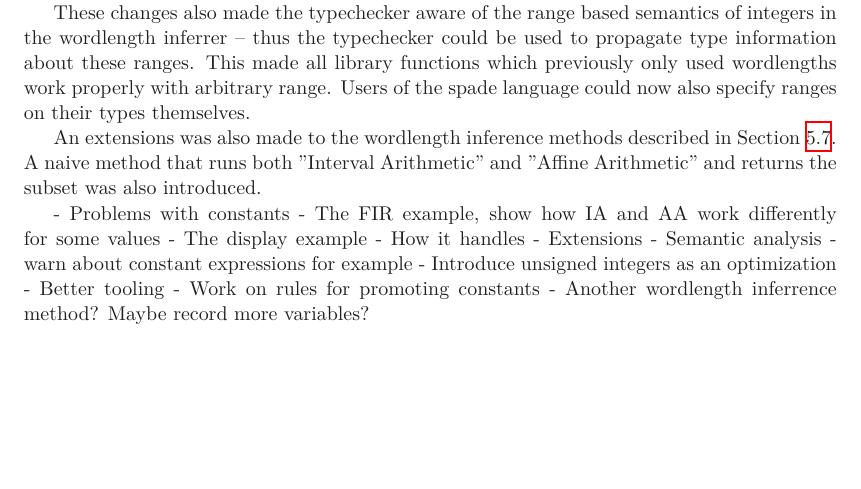
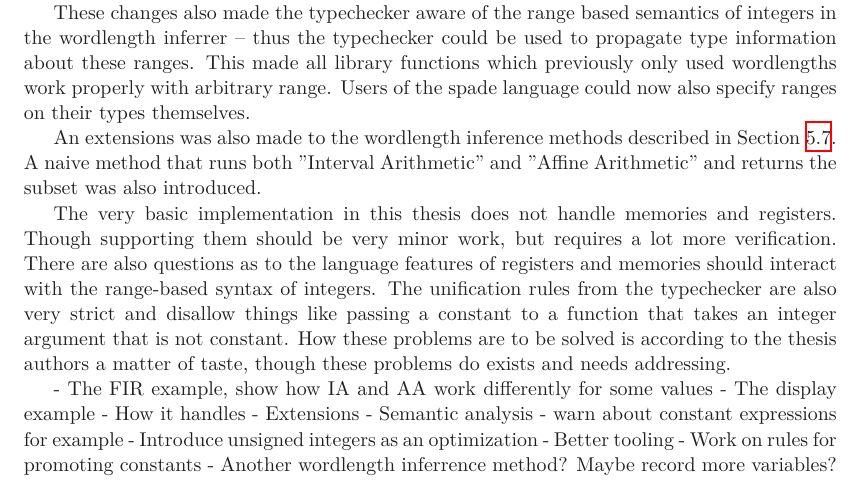
Before and after one commit to FredTheDino/thesis-spade-lang, a LaTeX thesis (documents/thesis.tex): part of page 24 of 36, cut so that both start at the same text, the shorter picture padded with empty space. Compiled offline with XeLaTeX; a LaTeX package or settings file that is missing is left out.

Commit message:
Thesis.tex

```diff
--- a/documents/thesis.tex
+++ b/documents/thesis.tex
@@ -598,7 +598,8 @@ These changes also made the typechecker aware of the range based semantics of in
 
 An extensions was also made to the wordlength inference methods described in Section \ref{sec:Seven}. A naive method that runs both ''Interval Arithmetic'' and ''Affine Arithmetic'' and returns the subset was also introduced.
 
- - Problems with constants
+The very basic implementation in this thesis does not handle memories and registers. Though supporting them should be very minor work, but requires a lot more verification. There are also questions as to the language features of registers and memories should interact with the range-based syntax of integers. The unification rules from the typechecker are also very strict and disallow things like passing a constant to a function that takes an integer argument that is not constant. How these problems are to be solved is according to the thesis authors a matter of taste, though these problems do exists and needs addressing.
+
  - The FIR example, show how IA and AA work differently for some values
  - The display example
  - How it handles
```
